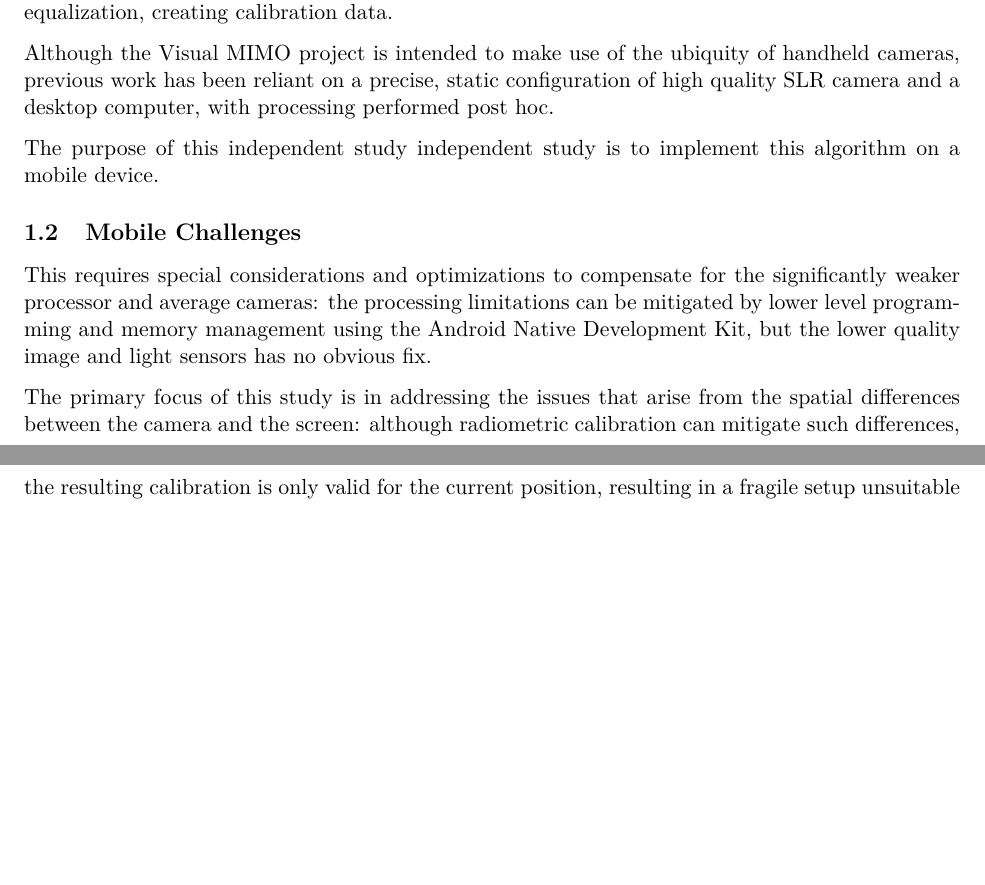
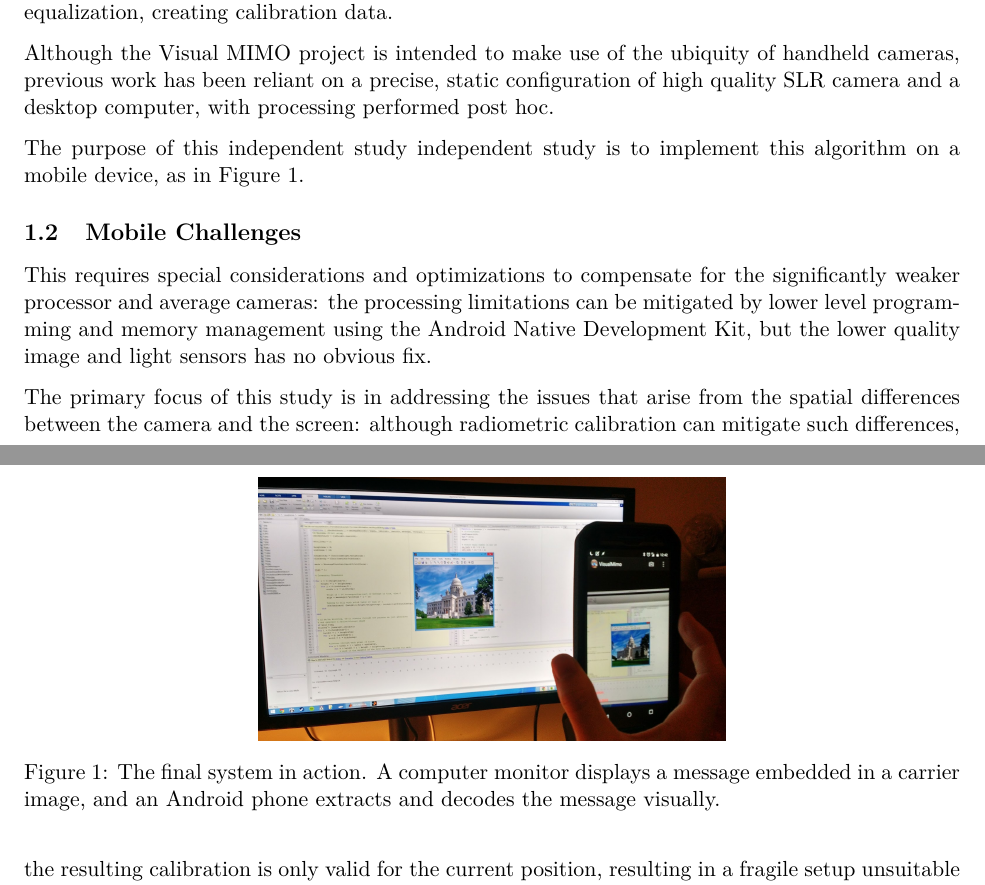
Before and after one commit to revan/special-problems-report, a LaTeX paper (report.tex): two parts of pages 1 and 2 of 9, joined at a grey line, cut so that both start at the same text, the shorter picture padded with empty space. Compiled offline with pdfLaTeX.

Commit message:
Add system picture.

```diff
--- a/report.tex
+++ b/report.tex
@@ -36,7 +36,14 @@ This is addressed via radiometric calibration: nearly invisible patches are crea
 
 Although the Visual MIMO project is intended to make use of the ubiquity of handheld cameras, previous work has been reliant on a precise, static configuration of high quality SLR camera and a desktop computer, with processing performed post hoc.
 
-The purpose of this independent study independent study is to implement this algorithm on a mobile device.
+The purpose of this independent study independent study is to implement this algorithm on a mobile device, as in Figure~\ref{fig:system}.
+
+\begin{figure}[hbtp]
+\centering
+\includegraphics[width=0.5 \textwidth]{img/system.jpg}
+\caption{The final system in action. A computer monitor displays a message embedded in a carrier image, and an Android phone extracts and decodes the message visually.}
+\label{fig:system}
+\end{figure}
 
 \subsection{Mobile Challenges}
 
```
Also changed, not shown: img/system.jpg (added).
